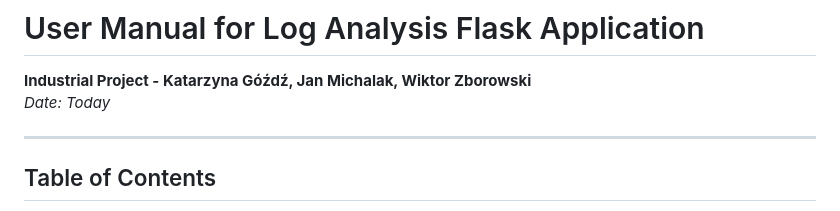
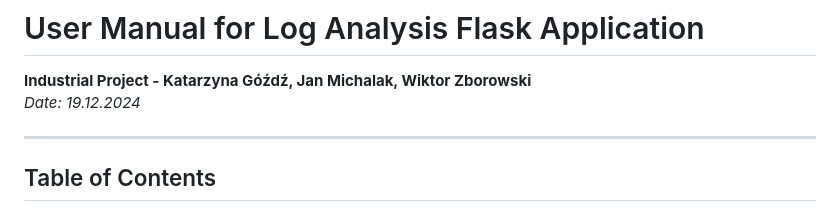
Before and after one commit to Torekas/log-analysis-flask-app, a Markdown page: README.md, the part around the change. GitHub-like rendering.

```diff
--- a/README.md
+++ b/README.md
@@ -1,7 +1,7 @@
 # User Manual for Log Analysis Flask Application
 
 **Industrial Project - Katarzyna Góźdź, Jan Michalak, Wiktor Zborowski**
-*Date: Today*
+*Date: 19.12.2024*
 
 ---
 
```
